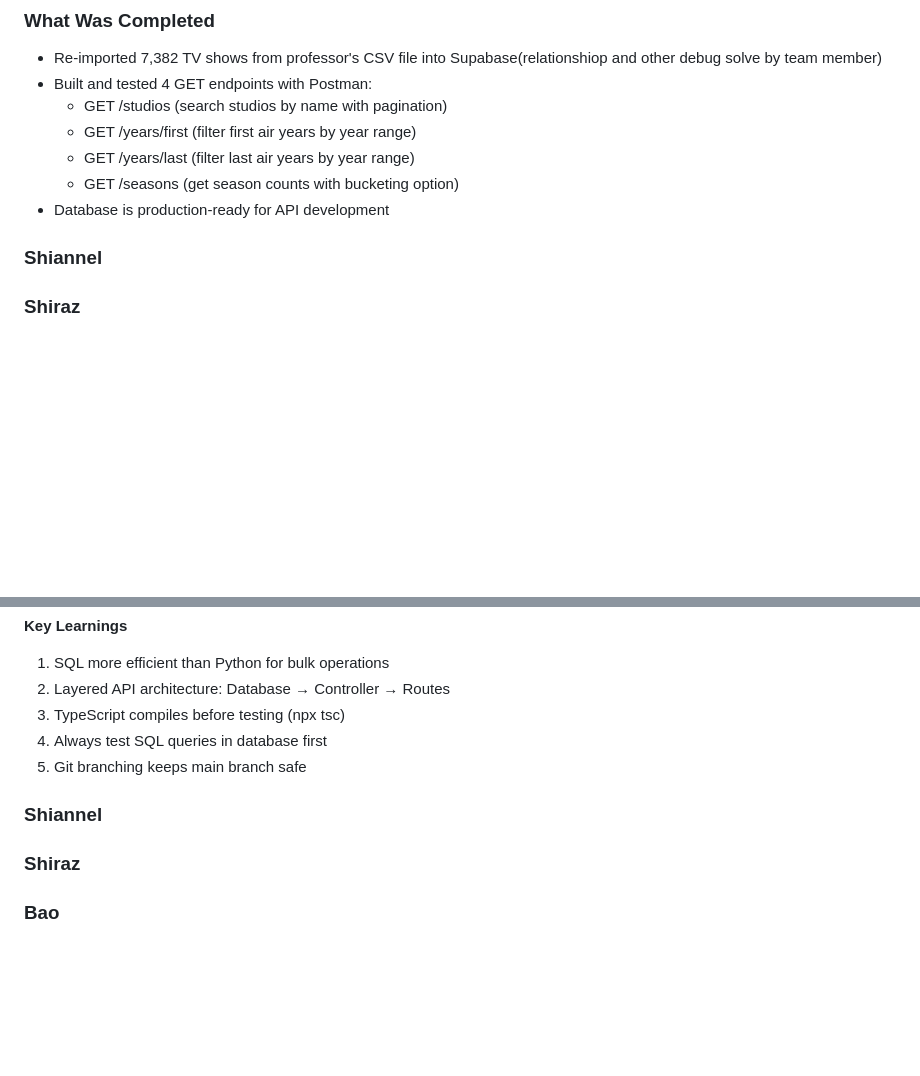
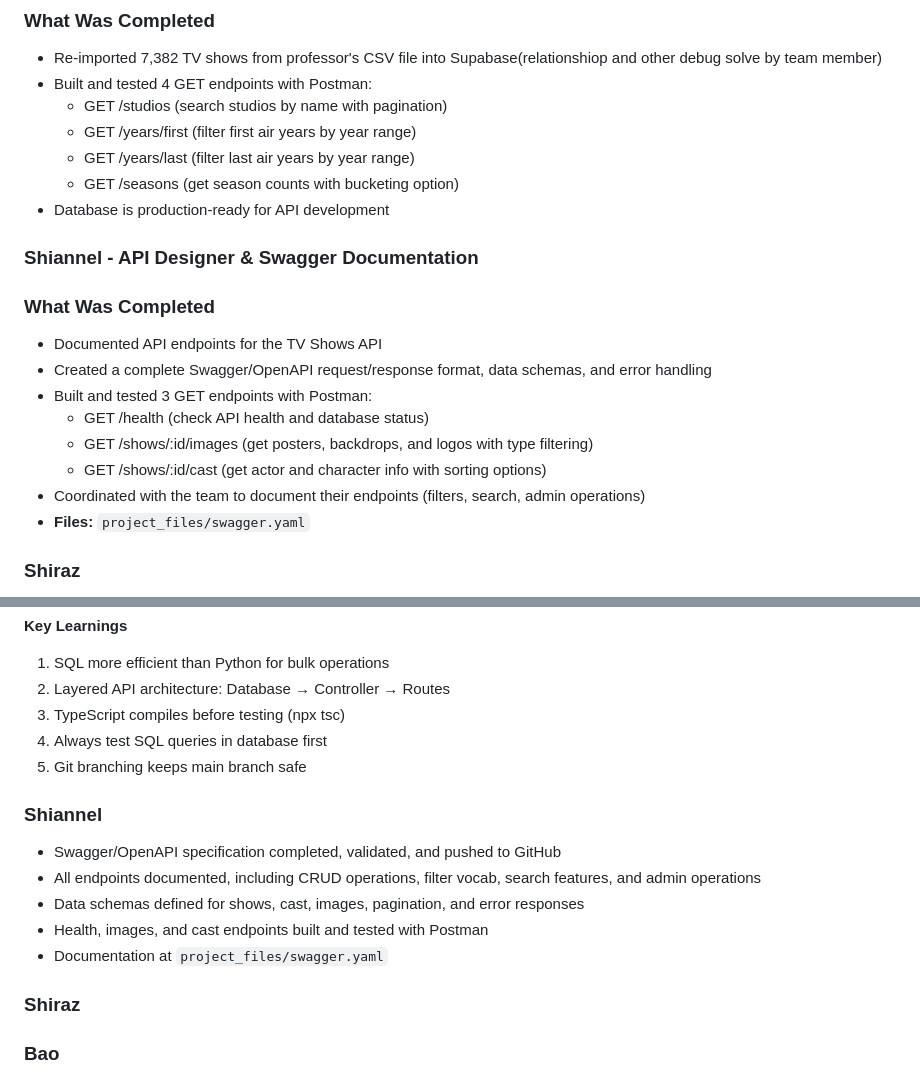
Before and after one commit to shiro-z117/TCSS-460-Group-7-tv-shows-dataset-api, a Markdown page: README.md, 2 parts joined by grey strips. GitHub-like rendering; blank space fills up the shorter version.

Commit message:
updated shiannel README and comments for beta sprint II
Added API documentation and Swagger specifications for TV Shows API endpoints, including health check and new endpoints.

```diff
--- a/README.md
+++ b/README.md
@@ -22,8 +22,16 @@ RESTful API for TV Shows Dataset providing access to comprehensive television sh
   - GET /seasons (get season counts with bucketing option)
 - Database is production-ready for API development
 
-
-### Shiannel
+### Shiannel - API Designer & Swagger Documentation
+### What Was Completed
+- Documented API endpoints for the TV Shows API
+- Created a complete Swagger/OpenAPI request/response format, data schemas, and error handling
+- Built and tested 3 GET endpoints with Postman:
+  - GET /health (check API health and database status)
+  - GET /shows/:id/images (get posters, backdrops, and logos with type filtering)
+  - GET /shows/:id/cast (get actor and character info with sorting options)
+- Coordinated with the team to document their endpoints (filters, search, admin operations)
+- **Files:** `project_files/swagger.yaml`
 
 ### Shiraz
 - Imported all remaining data to tables on Supabase
@@ -49,7 +57,13 @@ RESTful API for TV Shows Dataset providing access to comprehensive television sh
 3. TypeScript compiles before testing (npx tsc)
 4. Always test SQL queries in database first
 5. Git branching keeps main branch safe
+
 ### Shiannel
+- Swagger/OpenAPI specification completed, validated, and pushed to GitHub
+- All endpoints documented, including CRUD operations, filter vocab, search features, and admin operations
+- Data schemas defined for shows, cast, images, pagination, and error responses
+- Health, images, and cast endpoints built and tested with Postman
+- Documentation at `project_files/swagger.yaml`
 
 ### Shiraz
 
```
